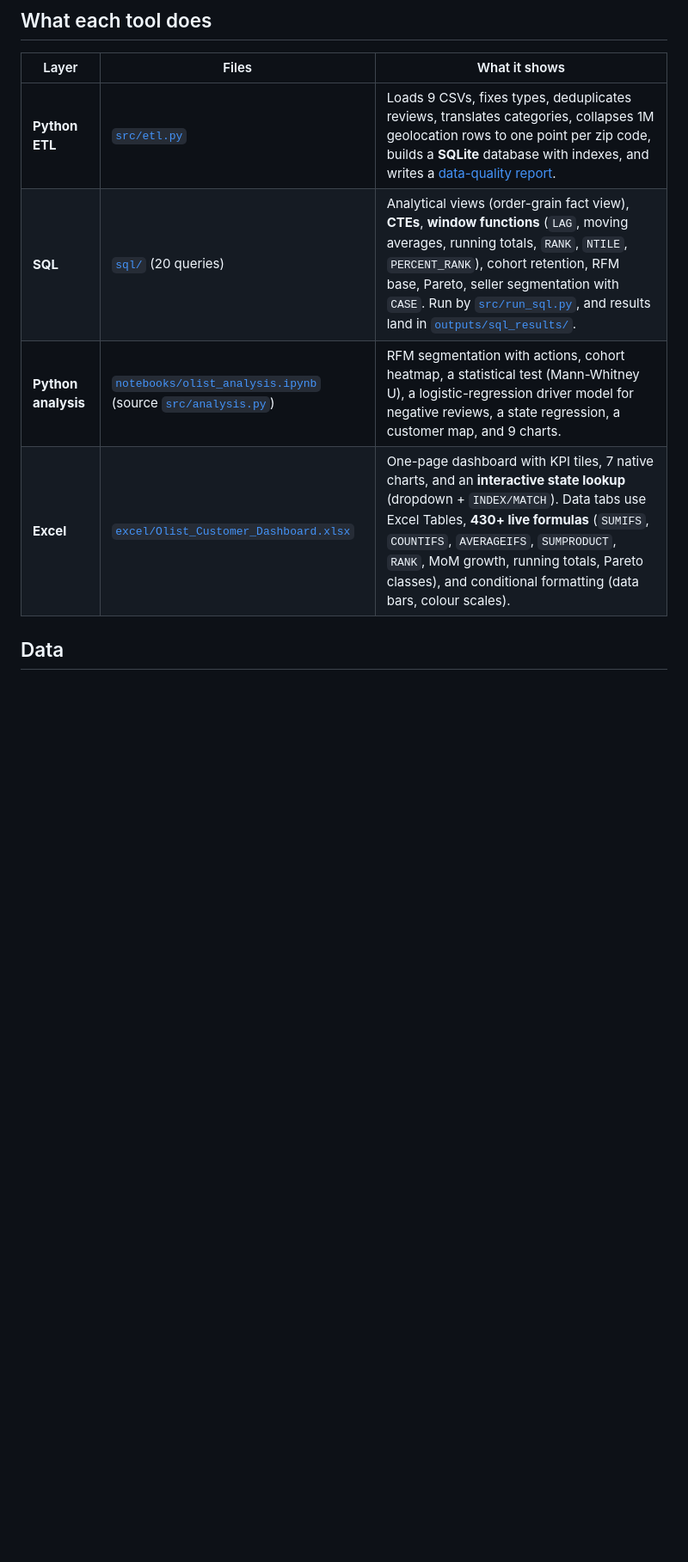
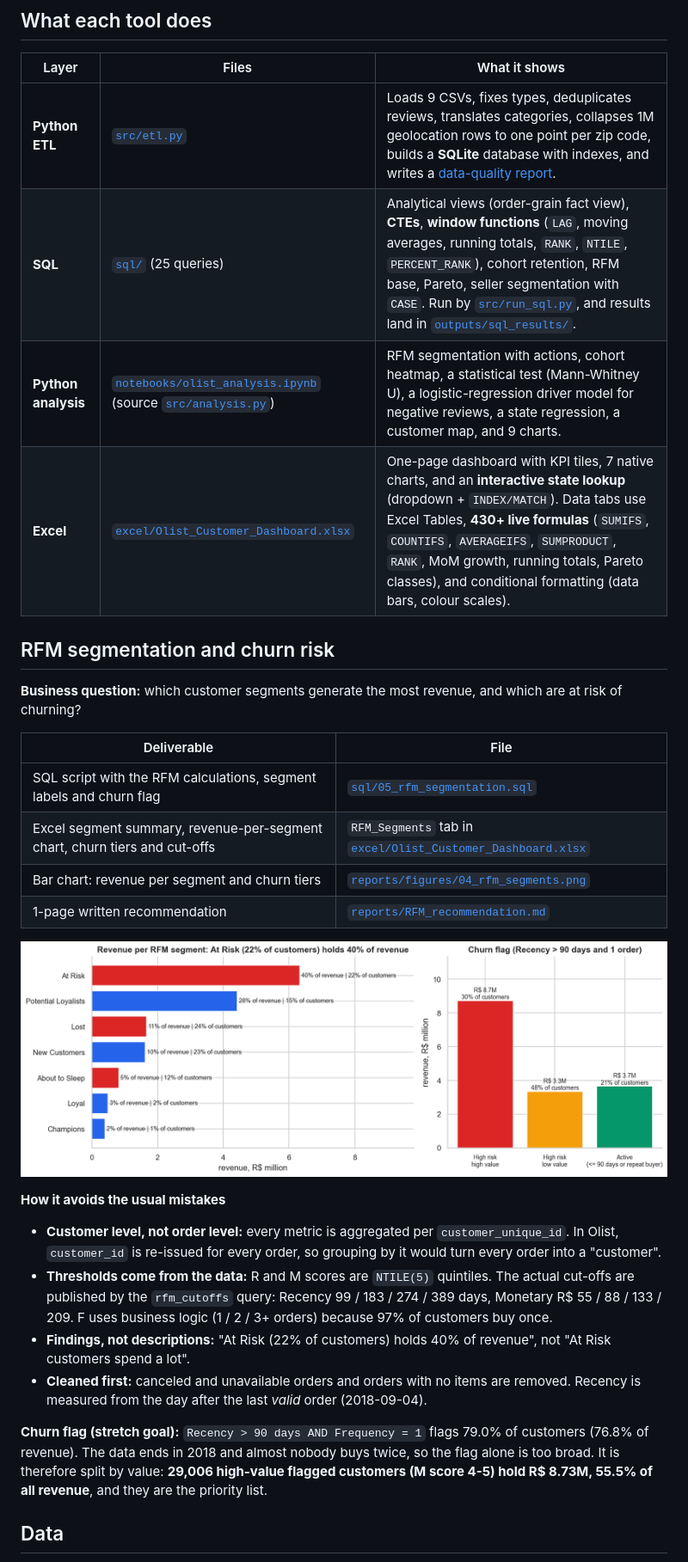
Before and after one commit to goofydynamite/olist-customer-analytics, a Markdown page: README.md, the part around one of its changes. Shown at 86% size. Drawn GitHub-style; pictures changed too: reports/figures/04_rfm_segments.png; blank space fills up the shorter version.

```diff
--- a/README.md
+++ b/README.md
@@ -47,9 +47,30 @@
 | Layer | Files | What it shows |
 |---|---|---|
 | **Python ETL** | [`src/etl.py`](src/etl.py) | Loads 9 CSVs, fixes types, deduplicates reviews, translates categories, collapses 1M geolocation rows to one point per zip code, builds a **SQLite** database with indexes, and writes a [data-quality report](outputs/data_quality_report.csv). |
-| **SQL** | [`sql/`](sql) (20 queries) | Analytical views (order-grain fact view), **CTEs**, **window functions** (`LAG`, moving averages, running totals, `RANK`, `NTILE`, `PERCENT_RANK`), cohort retention, RFM base, Pareto, seller segmentation with `CASE`. Run by [`src/run_sql.py`](src/run_sql.py), and results land in [`outputs/sql_results/`](outputs/sql_results). |
+| **SQL** | [`sql/`](sql) (25 queries) | Analytical views (order-grain fact view), **CTEs**, **window functions** (`LAG`, moving averages, running totals, `RANK`, `NTILE`, `PERCENT_RANK`), cohort retention, RFM base, Pareto, seller segmentation with `CASE`. Run by [`src/run_sql.py`](src/run_sql.py), and results land in [`outputs/sql_results/`](outputs/sql_results). |
 | **Python analysis** | [`notebooks/olist_analysis.ipynb`](notebooks/olist_analysis.ipynb) (source [`src/analysis.py`](src/analysis.py)) | RFM segmentation with actions, cohort heatmap, a statistical test (Mann-Whitney U), a logistic-regression driver model for negative reviews, a state regression, a customer map, and 9 charts. |
 | **Excel** | [`excel/Olist_Customer_Dashboard.xlsx`](excel/Olist_Customer_Dashboard.xlsx) | One-page dashboard with KPI tiles, 7 native charts, and an **interactive state lookup** (dropdown + `INDEX/MATCH`). Data tabs use Excel Tables, **430+ live formulas** (`SUMIFS`, `COUNTIFS`, `AVERAGEIFS`, `SUMPRODUCT`, `RANK`, MoM growth, running totals, Pareto classes), and conditional formatting (data bars, colour scales). |
+
+## RFM segmentation and churn risk
+
+**Business question:** which customer segments generate the most revenue, and which are at risk of churning?
+
+| Deliverable | File |
+|---|---|
+| SQL script with the RFM calculations, segment labels and churn flag | [`sql/05_rfm_segmentation.sql`](sql/05_rfm_segmentation.sql) |
+| Excel segment summary, revenue-per-segment chart, churn tiers and cut-offs | `RFM_Segments` tab in [`excel/Olist_Customer_Dashboard.xlsx`](excel/Olist_Customer_Dashboard.xlsx) |
+| Bar chart: revenue per segment and churn tiers | [`reports/figures/04_rfm_segments.png`](reports/figures/04_rfm_segments.png) |
+| 1-page written recommendation | [`reports/RFM_recommendation.md`](reports/RFM_recommendation.md) |
+
+![RFM segments](reports/figures/04_rfm_segments.png)
+
+**How it avoids the usual mistakes**
+- **Customer level, not order level:** every metric is aggregated per `customer_unique_id`. In Olist, `customer_id` is re-issued for every order, so grouping by it would turn every order into a "customer".
+- **Thresholds come from the data:** R and M scores are `NTILE(5)` quintiles. The actual cut-offs are published by the `rfm_cutoffs` query: Recency 99 / 183 / 274 / 389 days, Monetary R$ 55 / 88 / 133 / 209. F uses business logic (1 / 2 / 3+ orders) because 97% of customers buy once.
+- **Findings, not descriptions:** "At Risk (22% of customers) holds 40% of revenue", not "At Risk customers spend a lot".
+- **Cleaned first:** canceled and unavailable orders and orders with no items are removed. Recency is measured from the day after the last *valid* order (2018-09-04).
+
+**Churn flag (stretch goal):** `Recency > 90 days AND Frequency = 1` flags 79.0% of customers (76.8% of revenue). The data ends in 2018 and almost nobody buys twice, so the flag alone is too broad. It is therefore split by value: **29,006 high-value flagged customers (M score 4-5) hold R$ 8.73M, 55.5% of all revenue**, and they are the priority list.
 
 ## Data
 The 9 original CSVs are in [`data/raw/`](data/raw), unchanged.
```
Also changed, not shown: other parts of README.md (+20 -18 lines), reports/RFM_recommendation.md (added, +50 -0 lines), reports/figures/10_excel_dashboard.png, 14 other files.
